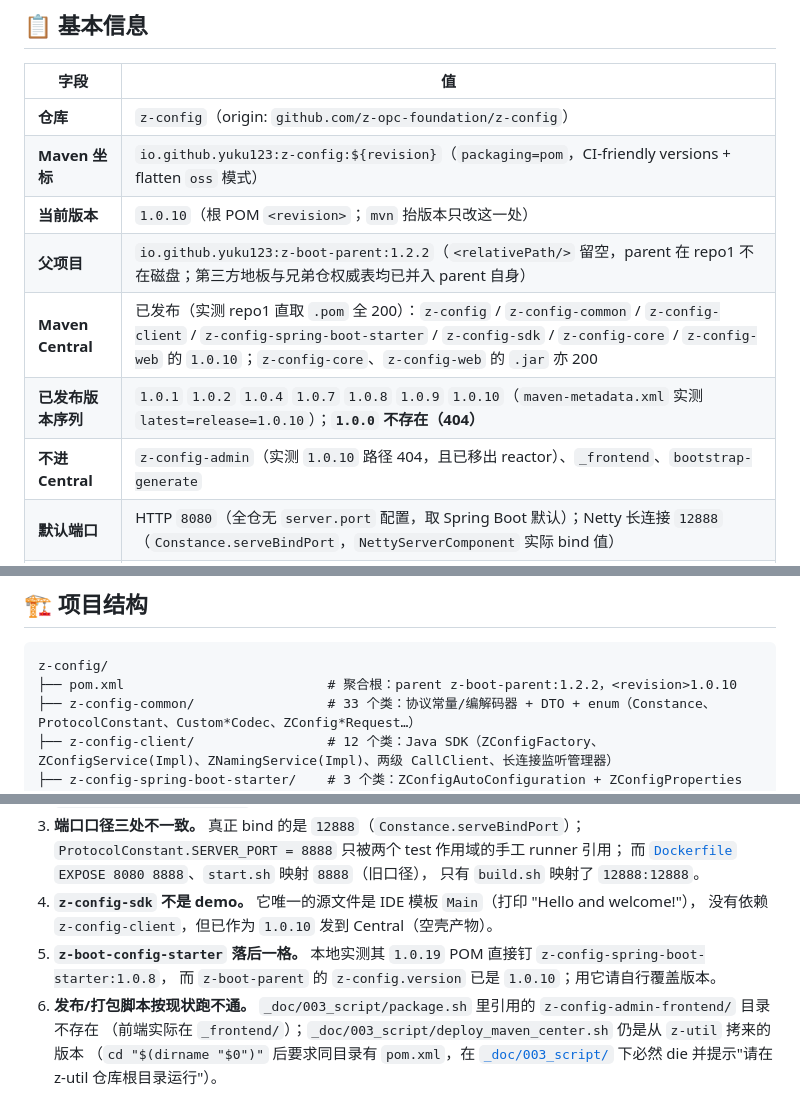
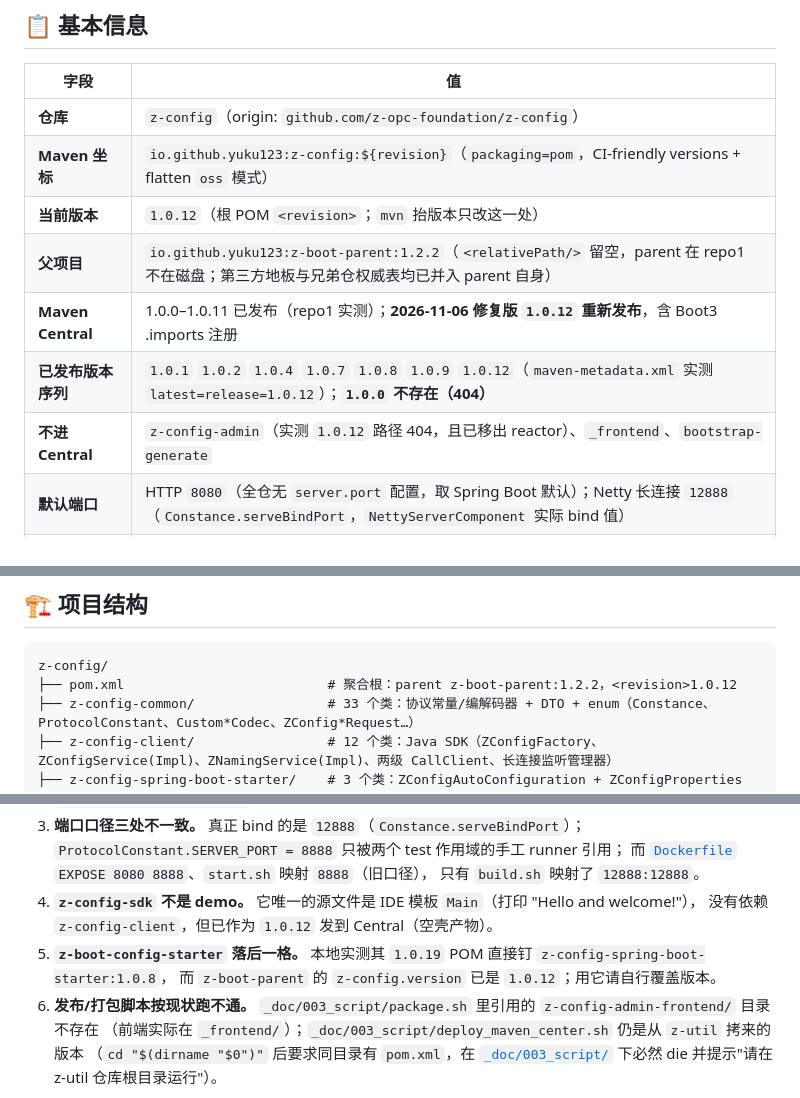
Before and after one commit to z-opc-foundation/z-config, a Markdown page: README.md, 3 parts joined by grey strips. GitHub-like rendering.

Commit message:
docs: 同步 README 本仓版本号（跟随 2026-11-06 Boot3 修复版发布）
repo1 旧版全是 Boot2 注册；本仓已抬 patch 版重新发布。
README 的「当前版本」/版本表同步到新版；「Central 已发布」历史事实保留旧版记录。

````diff
--- a/README.md
+++ b/README.md
@@ -15,11 +15,11 @@
 |------|-----|
 | **仓库** | `z-config`（origin: `github.com/z-opc-foundation/z-config`） |
 | **Maven 坐标** | `io.github.yuku123:z-config:${revision}`（`packaging=pom`，CI-friendly versions + flatten `oss` 模式） |
-| **当前版本** | `1.0.10`（根 POM `<revision>`；`mvn` 抬版本只改这一处） |
+| **当前版本** | `1.0.12`（根 POM `<revision>`；`mvn` 抬版本只改这一处） |
 | **父项目** | `io.github.yuku123:z-boot-parent:1.2.2`（`<relativePath/>` 留空，parent 在 repo1 不在磁盘；第三方地板与兄弟仓权威表均已并入 parent 自身） |
-| **Maven Central** | 已发布（实测 repo1 直取 `.pom` 全 200）：`z-config` / `z-config-common` / `z-config-client` / `z-config-spring-boot-starter` / `z-config-sdk` / `z-config-core` / `z-config-web` 的 `1.0.10`；`z-config-core`、`z-config-web` 的 `.jar` 亦 200 |
-| **已发布版本序列** | `1.0.1` `1.0.2` `1.0.4` `1.0.7` `1.0.8` `1.0.9` `1.0.10`（`maven-metadata.xml` 实测 `latest=release=1.0.10`）；**`1.0.0` 不存在（404）** |
-| **不进 Central** | `z-config-admin`（实测 `1.0.10` 路径 404，且已移出 reactor）、`_frontend`、`bootstrap-generate` |
+| **Maven Central** | 1.0.0–1.0.11 已发布（repo1 实测）；**2026-11-06 修复版 `1.0.12` 重新发布**，含 Boot3 .imports 注册 |
+| **已发布版本序列** | `1.0.1` `1.0.2` `1.0.4` `1.0.7` `1.0.8` `1.0.9` `1.0.12`（`maven-metadata.xml` 实测 `latest=release=1.0.12`）；**`1.0.0` 不存在（404）** |
+| **不进 Central** | `z-config-admin`（实测 `1.0.12` 路径 404，且已移出 reactor）、`_frontend`、`bootstrap-generate` |
 | **默认端口** | HTTP `8080`（全仓无 `server.port` 配置，取 Spring Boot 默认）；Netty 长连接 `12888`（`Constance.serveBindPort`，`NettyServerComponent` 实际 bind 值） |
 | **运行口径** | Java 8（`compile.version=8` / parent `java.version=1.8`）· Spring Boot 2.7.18（由地板下发） |
 | **最近更新** | 2026-10-20 |
@@ -59,7 +59,7 @@
 
 ```
 z-config/
-├── pom.xml                          # 聚合根：parent z-boot-parent:1.2.2，<revision>1.0.10
+├── pom.xml                          # 聚合根：parent z-boot-parent:1.2.2，<revision>1.0.12
 ├── z-config-common/                 # 33 个类：协议常量/编解码器 + DTO + enum（Constance、ProtocolConstant、Custom*Codec、ZConfig*Request…）
 ├── z-config-client/                 # 12 个类：Java SDK（ZConfigFactory、ZConfigService(Impl)、ZNamingService(Impl)、两级 CallClient、长连接监听管理器）
 ├── z-config-spring-boot-starter/    # 3 个类：ZConfigAutoConfiguration + ZConfigProperties（前缀 z.config）
@@ -242,9 +242,9 @@ config.addListener("DEFAULT_GROUP", "app.properties", newConfig -> System.out.pr
    而 [`Dockerfile`](Dockerfile) `EXPOSE 8080 8888`、`start.sh` 映射 `8888`（旧口径），
    只有 `build.sh` 映射了 `12888:12888`。
 4. **`z-config-sdk` 不是 demo。** 它唯一的源文件是 IDE 模板 `Main`（打印 "Hello and welcome!"），
-   没有依赖 `z-config-client`，但已作为 `1.0.10` 发到 Central（空壳产物）。
+   没有依赖 `z-config-client`，但已作为 `1.0.12` 发到 Central（空壳产物）。
 5. **`z-boot-config-starter` 落后一格。** 本地实测其 `1.0.19` POM 直接钉 `z-config-spring-boot-starter:1.0.8`，
-   而 `z-boot-parent` 的 `z-config.version` 已是 `1.0.10`；用它请自行覆盖版本。
+   而 `z-boot-parent` 的 `z-config.version` 已是 `1.0.12`；用它请自行覆盖版本。
 6. **发布/打包脚本按现状跑不通。** `_doc/003_script/package.sh` 里引用的 `z-config-admin-frontend/` 目录不存在
    （前端实际在 `_frontend/`）；`_doc/003_script/deploy_maven_center.sh` 仍是从 `z-util` 拷来的版本
    （`cd "$(dirname "$0")"` 后要求同目录有 `pom.xml`，在 [`_doc/003_script/`](_doc/003_script/) 下必然 die 并提示"请在 z-util 仓库根目录运行"）。
````
Also changed, not shown: other parts of README.md (+1 -1 lines).
